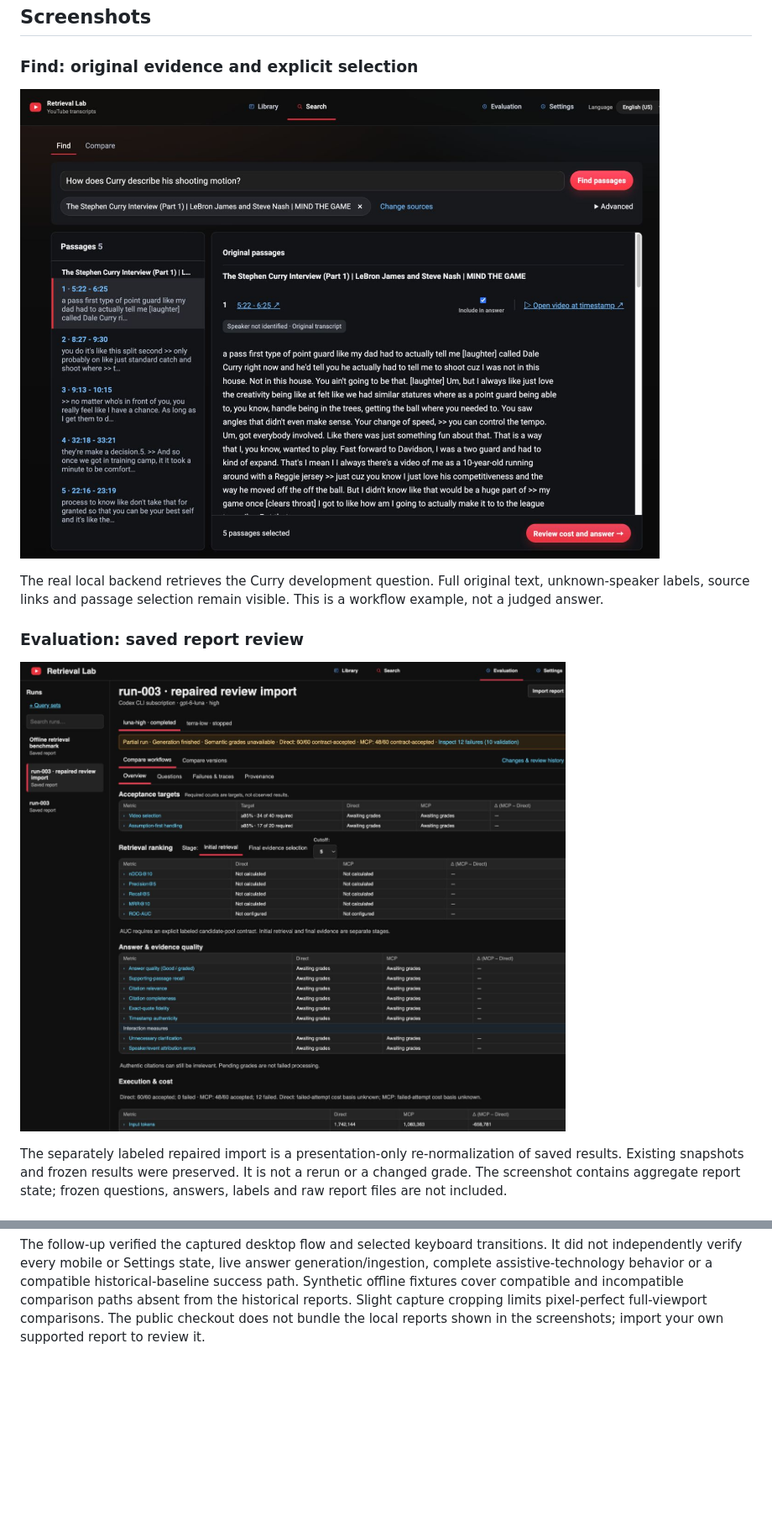
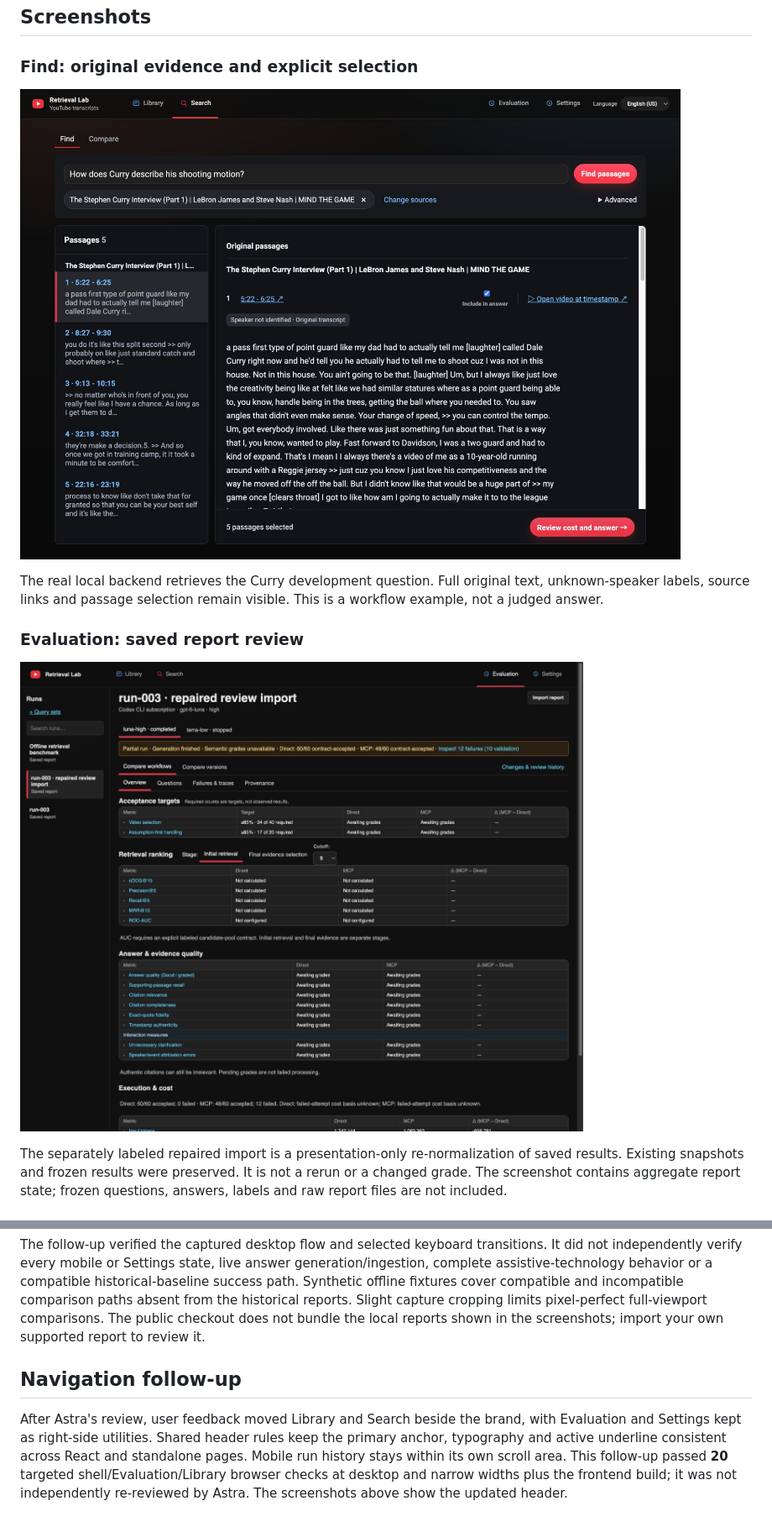
Before and after one commit to mikeh-studio/youtube-transcript-retrieval-lab, a Markdown page: docs/design/evidence-workspace-review.md, 2 parts joined by grey strips. Shown at 84% size. GitHub-like rendering; pictures changed too: docs/media/evaluation-review.jpg, docs/media/evidence-reader.jpg; blank space fills up the shorter version.

```diff
--- a/docs/design/evidence-workspace-review.md
+++ b/docs/design/evidence-workspace-review.md
@@ -67,3 +67,13 @@ incompatible comparison paths absent from the historical reports. Slight capture
 cropping limits pixel-perfect full-viewport comparisons. The public checkout does
 not bundle the local reports shown in the screenshots; import your own supported
 report to review it.
+
+## Navigation follow-up
+
+After Astra's review, user feedback moved Library and Search beside the brand,
+with Evaluation and Settings kept as right-side utilities. Shared header rules
+keep the primary anchor, typography and active underline consistent across React
+and standalone pages. Mobile run history stays within its own scroll area.
+This follow-up passed **20** targeted shell/Evaluation/Library browser checks at
+desktop and narrow widths plus the frontend build; it was not independently
+re-reviewed by Astra. The screenshots above show the updated header.
```
Also changed, not shown: 10 other files.
